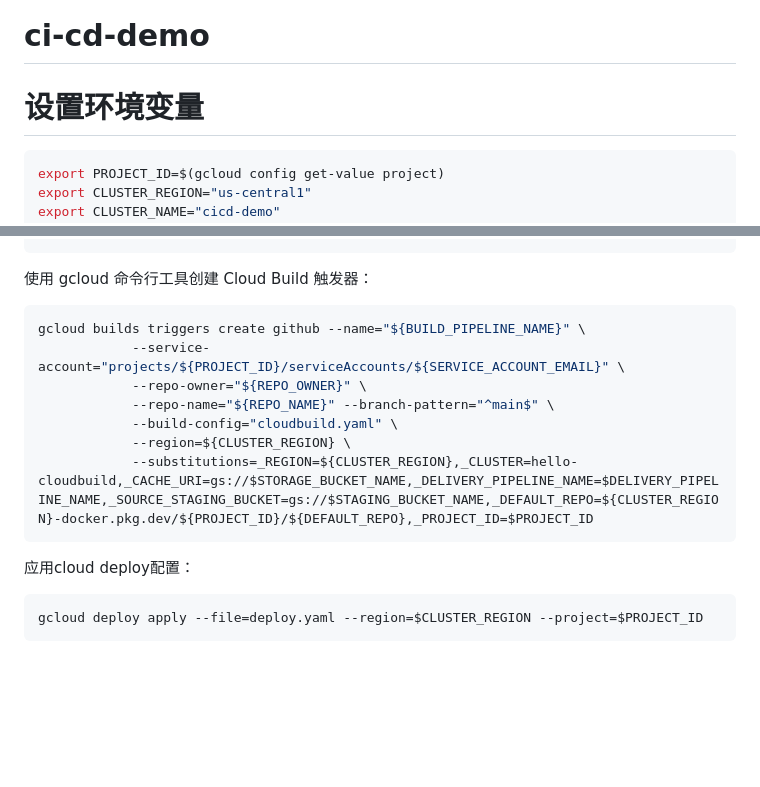
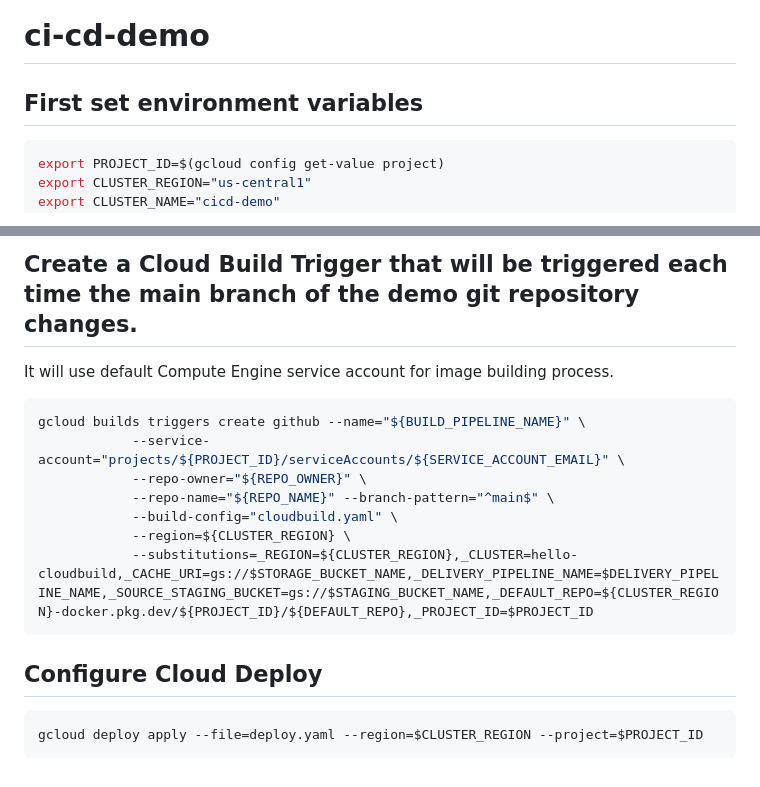
Before and after one commit to electronspark-devops-demo/ci-cd-demo, a Markdown page: README.md, 2 parts joined by grey strips. Drawn GitHub-style; blank space fills up the shorter version.

````diff
--- a/README.md
+++ b/README.md
@@ -1,6 +1,7 @@
 # ci-cd-demo
 
-# 设置环境变量
+## First set environment variables
+
 ```bash
 export PROJECT_ID=$(gcloud config get-value project)
 export CLUSTER_REGION="us-central1"
@@ -89,7 +96,9 @@ skaffold run -f=skaffold.yaml -p staging \
 ```
 
+## Create a Cloud Build Trigger that will be triggered each time the main branch of the demo git repository changes.
 
-使用 gcloud 命令行工具创建 Cloud Build 触发器：
+It will use default Compute Engine service account for image building process.
+
 ```bash
 gcloud builds triggers create github --name="${BUILD_PIPELINE_NAME}" \
             --service-account="projects/${PROJECT_ID}/serviceAccounts/${SERVICE_ACCOUNT_EMAIL}" \
@@ -100,7 +109,7 @@ gcloud builds triggers create github --name="${BUILD_PIPELINE_NAME}" \
             --substitutions=_REGION=${CLUSTER_REGION},_CLUSTER=hello-cloudbuild,_CACHE_URI=gs://$STORAGE_BUCKET_NAME,_DELIVERY_PIPELINE_NAME=$DELIVERY_PIPELINE_NAME,_SOURCE_STAGING_BUCKET=gs://$STAGING_BUCKET_NAME,_DEFAULT_REPO=${CLUSTER_REGION}-docker.pkg.dev/${PROJECT_ID}/${DEFAULT_REPO},_PROJECT_ID=$PROJECT_ID
 ```
 
-应用cloud deploy配置：
+## Configure Cloud Deploy
 
 ```bash
 gcloud deploy apply --file=deploy.yaml --region=$CLUSTER_REGION --project=$PROJECT_ID
````
Also changed, not shown: other parts of README.md (+14 -8 lines).
